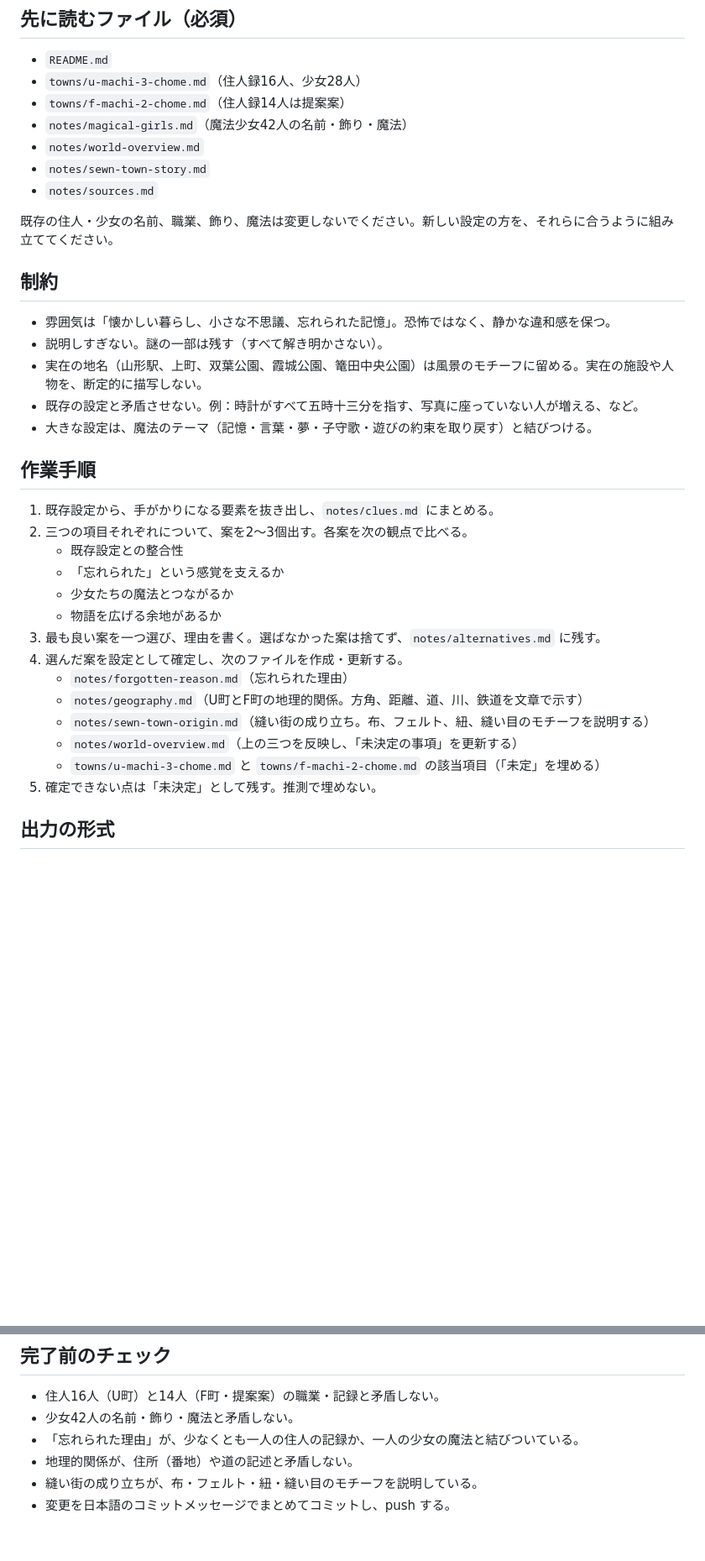
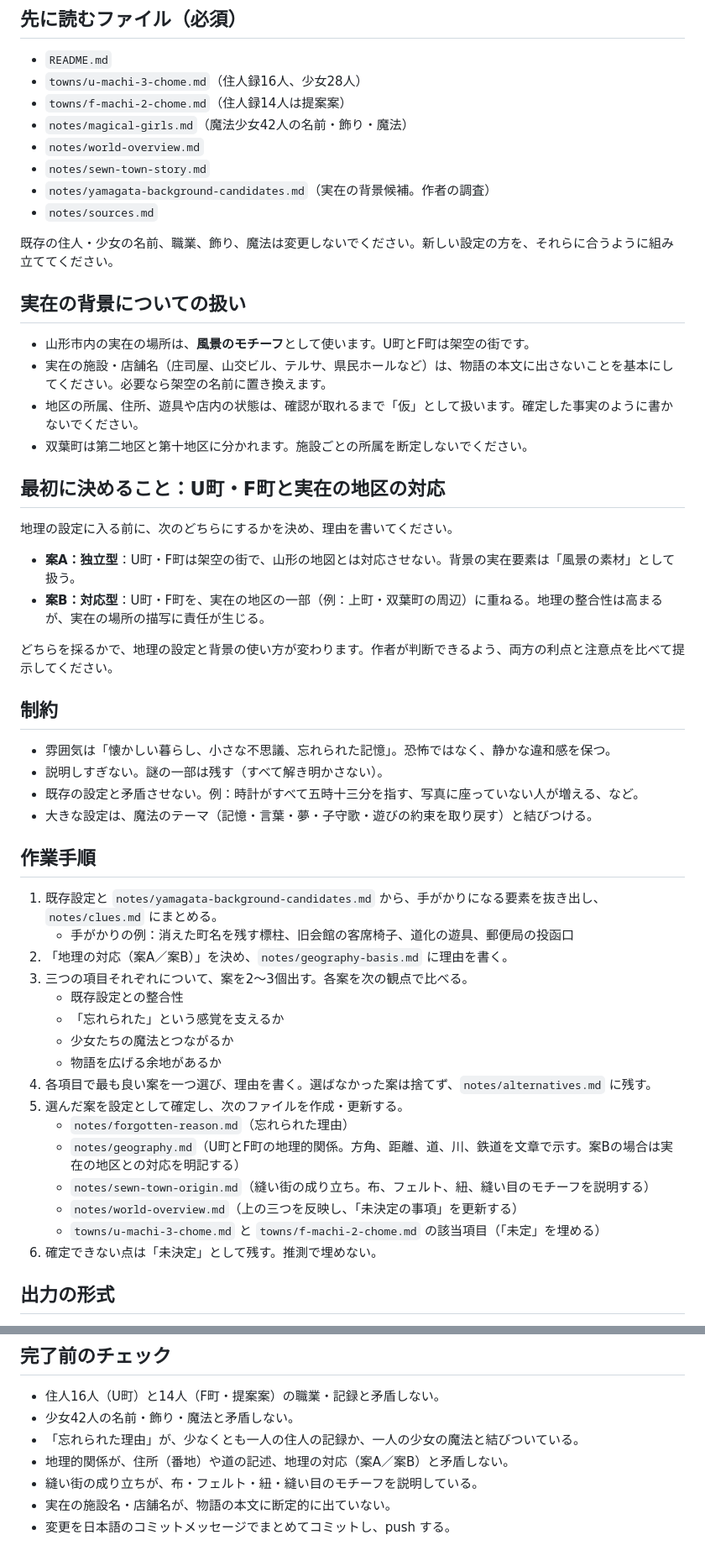
Before and after one commit to bluedanube/fictional-towns, a Markdown page: notes/next-task-worldbuilding.md, 2 parts joined by grey strips. Shown at 84% size. Drawn GitHub-style; blank space fills up the shorter version.

```diff
--- a/notes/next-task-worldbuilding.md
+++ b/notes/next-task-worldbuilding.md
@@ -16,32 +16,48 @@
 - `notes/magical-girls.md`（魔法少女42人の名前・飾り・魔法）
 - `notes/world-overview.md`
 - `notes/sewn-town-story.md`
+- `notes/yamagata-background-candidates.md`（実在の背景候補。作者の調査）
 - `notes/sources.md`
 
 既存の住人・少女の名前、職業、飾り、魔法は変更しないでください。新しい設定の方を、それらに合うように組み立ててください。
 
+## 実在の背景についての扱い
+- 山形市内の実在の場所は、**風景のモチーフ**として使います。U町とF町は架空の街です。
+- 実在の施設・店舗名（庄司屋、山交ビル、テルサ、県民ホールなど）は、物語の本文に出さないことを基本にしてください。必要なら架空の名前に置き換えます。
+- 地区の所属、住所、遊具や店内の状態は、確認が取れるまで「仮」として扱います。確定した事実のように書かないでください。
+- 双葉町は第二地区と第十地区に分かれます。施設ごとの所属を断定しないでください。
+
+## 最初に決めること：U町・F町と実在の地区の対応
+地理の設定に入る前に、次のどちらにするかを決め、理由を書いてください。
+
+- **案A：独立型**：U町・F町は架空の街で、山形の地図とは対応させない。背景の実在要素は「風景の素材」として扱う。
+- **案B：対応型**：U町・F町を、実在の地区の一部（例：上町・双葉町の周辺）に重ねる。地理の整合性は高まるが、実在の場所の描写に責任が生じる。
+
+どちらを採るかで、地理の設定と背景の使い方が変わります。作者が判断できるよう、両方の利点と注意点を比べて提示してください。
+
 ## 制約
 - 雰囲気は「懐かしい暮らし、小さな不思議、忘れられた記憶」。恐怖ではなく、静かな違和感を保つ。
 - 説明しすぎない。謎の一部は残す（すべて解き明かさない）。
-- 実在の地名（山形駅、上町、双葉公園、霞城公園、篭田中央公園）は風景のモチーフに留める。実在の施設や人物を、断定的に描写しない。
 - 既存の設定と矛盾させない。例：時計がすべて五時十三分を指す、写真に座っていない人が増える、など。
 - 大きな設定は、魔法のテーマ（記憶・言葉・夢・子守歌・遊びの約束を取り戻す）と結びつける。
 
 ## 作業手順
-1. 既存設定から、手がかりになる要素を抜き出し、`notes/clues.md` にまとめる。
-2. 三つの項目それぞれについて、案を2〜3個出す。各案を次の観点で比べる。
+1. 既存設定と `notes/yamagata-background-candidates.md` から、手がかりになる要素を抜き出し、`notes/clues.md` にまとめる。
+   - 手がかりの例：消えた町名を残す標柱、旧会館の客席椅子、道化の遊具、郵便局の投函口
+2. 「地理の対応（案A／案B）」を決め、`notes/geography-basis.md` に理由を書く。
+3. 三つの項目それぞれについて、案を2〜3個出す。各案を次の観点で比べる。
    - 既存設定との整合性
    - 「忘れられた」という感覚を支えるか
    - 少女たちの魔法とつながるか
    - 物語を広げる余地があるか
-3. 最も良い案を一つ選び、理由を書く。選ばなかった案は捨てず、`notes/alternatives.md` に残す。
-4. 選んだ案を設定として確定し、次のファイルを作成・更新する。
+4. 各項目で最も良い案を一つ選び、理由を書く。選ばなかった案は捨てず、`notes/alternatives.md` に残す。
+5. 選んだ案を設定として確定し、次のファイルを作成・更新する。
    - `notes/forgotten-reason.md`（忘れられた理由）
-   - `notes/geography.md`（U町とF町の地理的関係。方角、距離、道、川、鉄道を文章で示す）
+   - `notes/geography.md`（U町とF町の地理的関係。方角、距離、道、川、鉄道を文章で示す。案Bの場合は実在の地区との対応を明記する）
    - `notes/sewn-town-origin.md`（縫い街の成り立ち。布、フェルト、紐、縫い目のモチーフを説明する）
    - `notes/world-overview.md`（上の三つを反映し、「未決定の事項」を更新する）
    - `towns/u-machi-3-chome.md` と `towns/f-machi-2-chome.md` の該当項目（「未定」を埋める）
-5. 確定できない点は「未決定」として残す。推測で埋めない。
+6. 確定できない点は「未決定」として残す。推測で埋めない。
 
 ## 出力の形式
 - 各ファイルの冒頭に、「確定」「仮決定」「未決定」のいずれかを明記する。
@@ -52,6 +68,7 @@
 - 住人16人（U町）と14人（F町・提案案）の職業・記録と矛盾しない。
 - 少女42人の名前・飾り・魔法と矛盾しない。
 - 「忘れられた理由」が、少なくとも一人の住人の記録か、一人の少女の魔法と結びついている。
-- 地理的関係が、住所（番地）や道の記述と矛盾しない。
+- 地理的関係が、住所（番地）や道の記述、地理の対応（案A／案B）と矛盾しない。
 - 縫い街の成り立ちが、布・フェルト・紐・縫い目のモチーフを説明している。
+- 実在の施設名・店舗名が、物語の本文に断定的に出ていない。
 - 変更を日本語のコミットメッセージでまとめてコミットし、push する。
```
Also changed, not shown: other parts of notes/next-task-worldbuilding.md (+1 -1 lines), notes/yamagata-background-candidates.md (added, +57 -0 lines).
